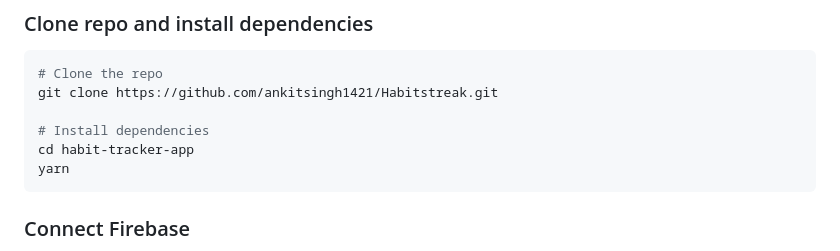
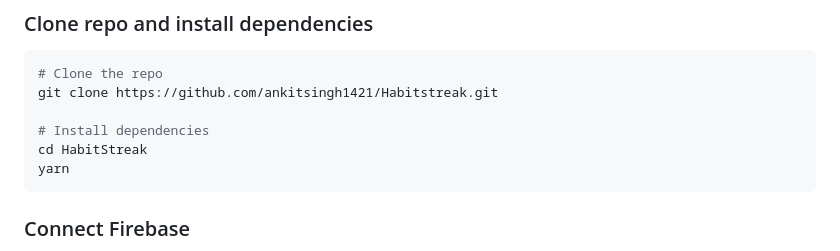
Before and after one commit to ankitsingh1421/Habitstreak, a Markdown page: README.md, the part around the change. Drawn GitHub-style.

````diff
--- a/README.md
+++ b/README.md
@@ -73,7 +73,7 @@
 git clone https://github.com/ankitsingh1421/Habitstreak.git
 
 # Install dependencies
-cd habit-tracker-app
+cd HabitStreak
 yarn
 ```
 
````
